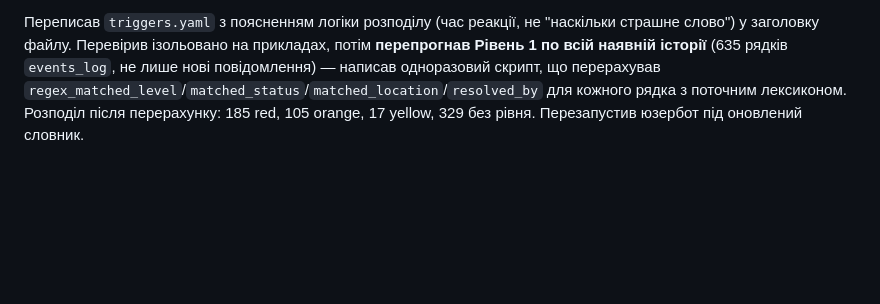
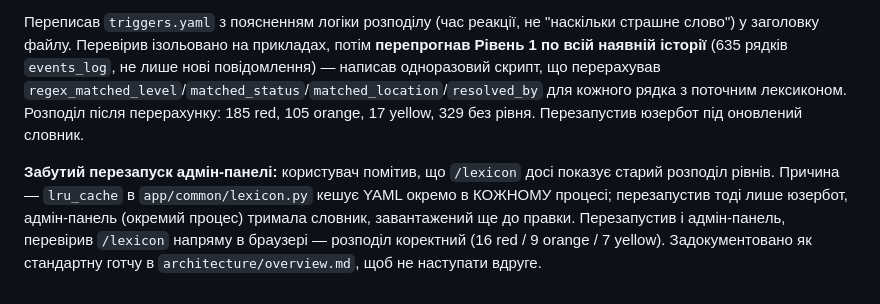
Before and after one commit to Igor-Shpetnyi/OfficeSecurity, a Markdown page: vault/progress/2026-07-21.md, the part around the change. Drawn GitHub-style; blank space fills up the shorter version.

```diff
--- a/vault/progress/2026-07-21.md
+++ b/vault/progress/2026-07-21.md
@@ -115,3 +115,5 @@ Backfilив вже збережені рядки під виправлену л
 - **→ yellow** (сигнали-провісники, не підтверджена загроза — той самий клас, що розвідувальні БпЛА): `авіаці`/`т/а` (активність тактичної авіації передує пуску), `дроч`/`болванк` (сленг невизначеної цілі, часто фейк за реальними даними)
 
 Переписав `triggers.yaml` з поясненням логіки розподілу (час реакції, не "наскільки страшне слово") у заголовку файлу. Перевірив ізольовано на прикладах, потім **перепрогнав Рівень 1 по всій наявній історії** (635 рядків `events_log`, не лише нові повідомлення) — написав одноразовий скрипт, що перерахував `regex_matched_level`/`matched_status`/`matched_location`/`resolved_by` для кожного рядка з поточним лексиконом. Розподіл після перерахунку: 185 red, 105 orange, 17 yellow, 329 без рівня. Перезапустив юзербот під оновлений словник.
+
+**Забутий перезапуск адмін-панелі:** користувач помітив, що `/lexicon` досі показує старий розподіл рівнів. Причина — `lru_cache` в `app/common/lexicon.py` кешує YAML окремо в КОЖНОМУ процесі; перезапустив тоді лише юзербот, адмін-панель (окремий процес) тримала словник, завантажений ще до правки. Перезапустив і адмін-панель, перевірив `/lexicon` напряму в браузері — розподіл коректний (16 red / 9 orange / 7 yellow). Задокументовано як стандартну готчу в `architecture/overview.md`, щоб не наступати вдруге.
```
Also changed, not shown: vault/architecture/overview.md (+2 -0 lines).
